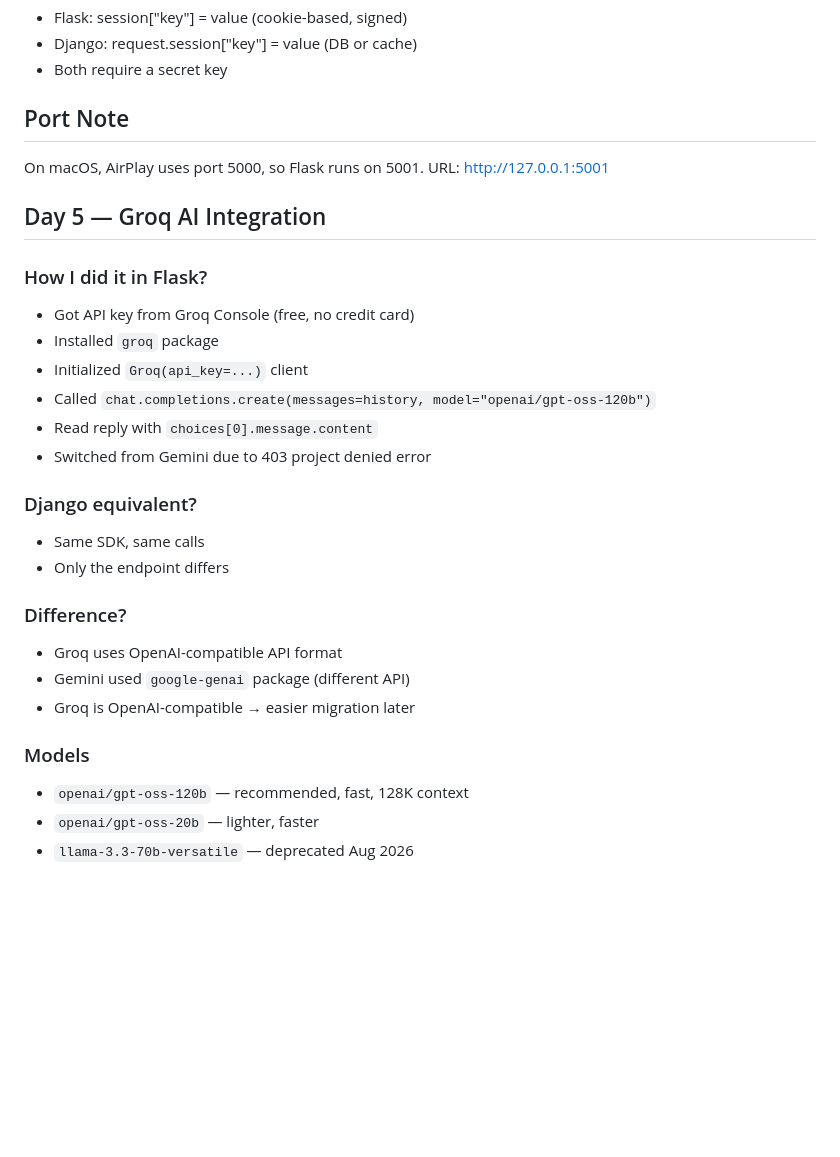
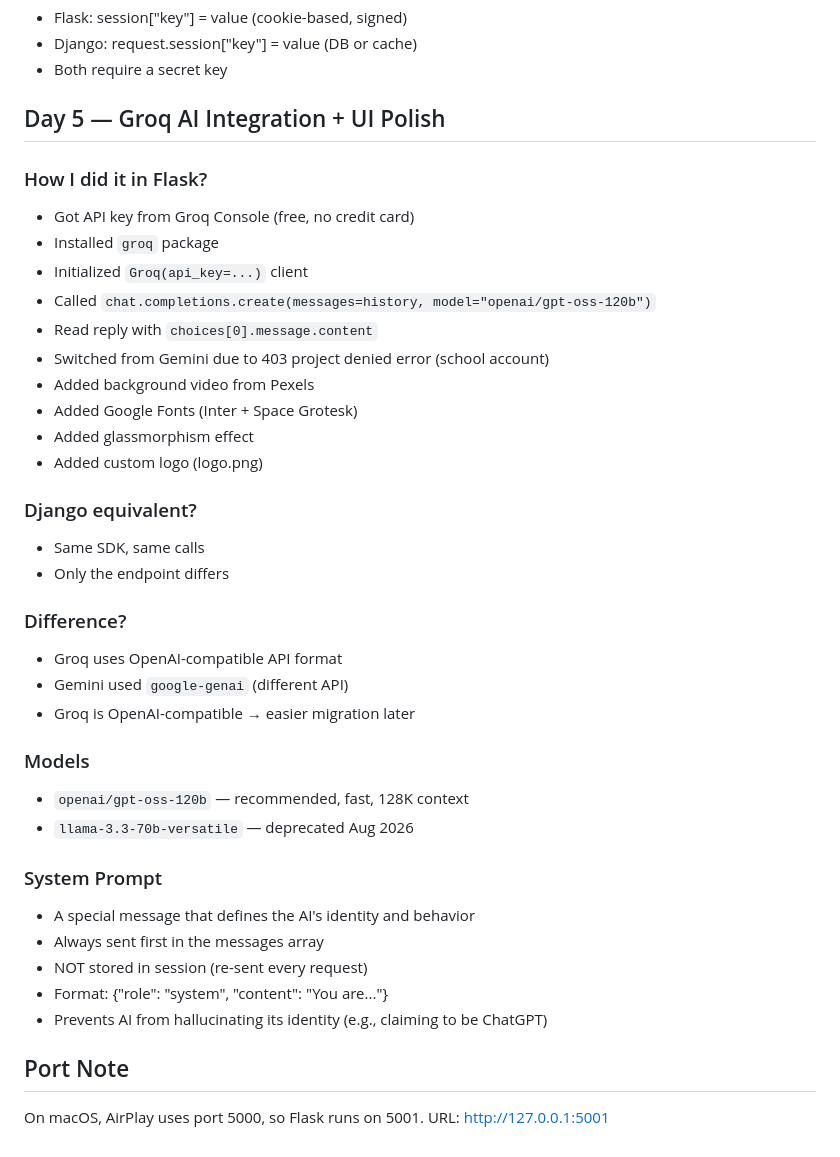
Before and after one commit to Ramo212121/flask-ai-chat, a Markdown page: NOTES.md, the part around the change. Rendered like a GitHub page; blank space fills up the shorter version.

Commit message:
docs: update NOTES.md with Day 3-5

```diff
--- a/NOTES.md
+++ b/NOTES.md
@@ -80,14 +80,7 @@
 - Both require a secret key
 
 
-## Port Note
-On macOS, AirPlay uses port 5000, so Flask runs on 5001.
-URL: http://127.0.0.1:5001
-
-
-
-
-## Day 5 — Groq AI Integration
+## Day 5 — Groq AI Integration + UI Polish
 
 ### How I did it in Flask?
 - Got API key from Groq Console (free, no credit card)
@@ -95,7 +88,11 @@ URL: http://127.0.0.1:5001
 - Initialized `Groq(api_key=...)` client
 - Called `chat.completions.create(messages=history, model="openai/gpt-oss-120b")`
 - Read reply with `choices[0].message.content`
-- Switched from Gemini due to 403 project denied error
+- Switched from Gemini due to 403 project denied error (school account)
+- Added background video from Pexels
+- Added Google Fonts (Inter + Space Grotesk)
+- Added glassmorphism effect
+- Added custom logo (logo.png)
 
 ### Django equivalent?
 - Same SDK, same calls
@@ -103,10 +100,21 @@ URL: http://127.0.0.1:5001
 
 ### Difference?
 - Groq uses OpenAI-compatible API format
-- Gemini used `google-genai` package (different API)
+- Gemini used `google-genai` (different API)
 - Groq is OpenAI-compatible → easier migration later
 
 ### Models
 - `openai/gpt-oss-120b` — recommended, fast, 128K context
-- `openai/gpt-oss-20b` — lighter, faster
 - `llama-3.3-70b-versatile` — deprecated Aug 2026
+
+### System Prompt
+- A special message that defines the AI's identity and behavior
+- Always sent first in the messages array
+- NOT stored in session (re-sent every request)
+- Format: {"role": "system", "content": "You are..."}
+- Prevents AI from hallucinating its identity (e.g., claiming to be ChatGPT)
+
+
+## Port Note
+On macOS, AirPlay uses port 5000, so Flask runs on 5001.
+URL: http://127.0.0.1:5001
```
